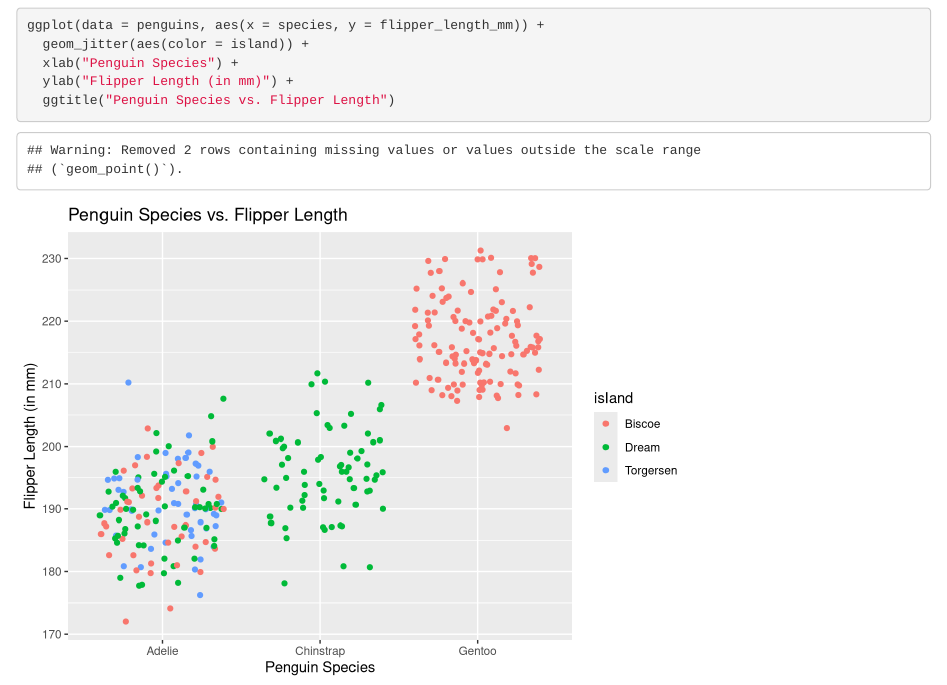
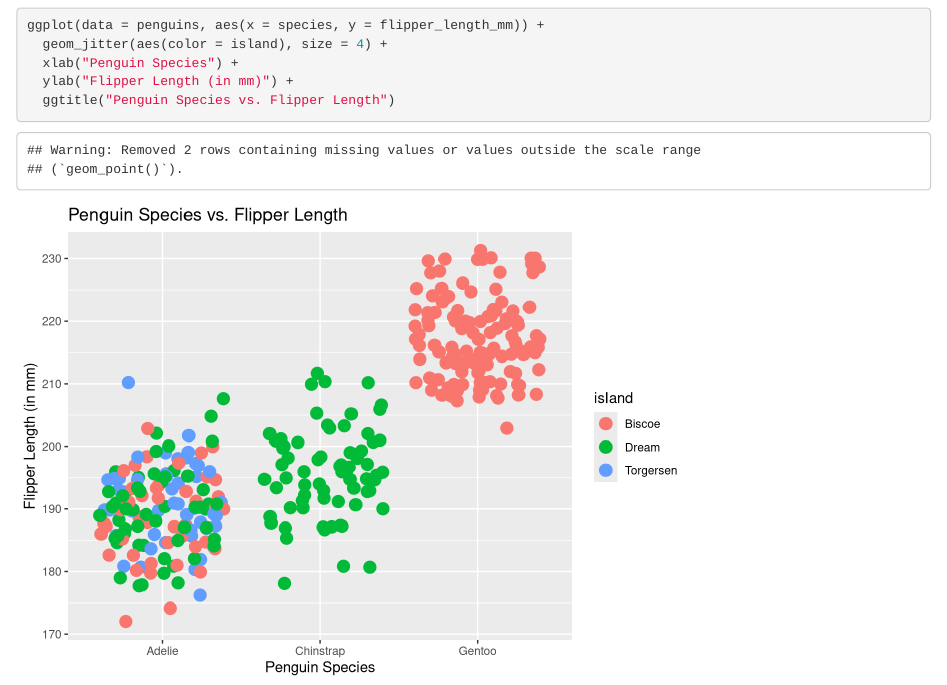
Before and after one commit to wsedgwick/eds-212-day-2, an R Markdown document (Untitled.Rmd): the page in a window 1100 px wide, from 1900 px down. Rendered offline with R 4.5, knitr and Pandoc, with nearby package versions; code that draws random numbers runs with fixed seeds of ours.

Commit message:
Changed size on graph comparing flipper length of the 3 species

````diff
--- a/Untitled.Rmd
+++ b/Untitled.Rmd
@@ -53,7 +53,7 @@ ggplot(data = penguins, aes(x = bill_length_mm, y =bill_depth_mm)) +
 ```{r}
 
 ggplot(data = penguins, aes(x = species, y = flipper_length_mm)) +
-  geom_jitter(aes(color = island)) +
+  geom_jitter(aes(color = island), size = 4) +
   xlab("Penguin Species") +
   ylab("Flipper Length (in mm)") +
   ggtitle("Penguin Species vs. Flipper Length")
````
Also changed, not shown: Untitled.html.
